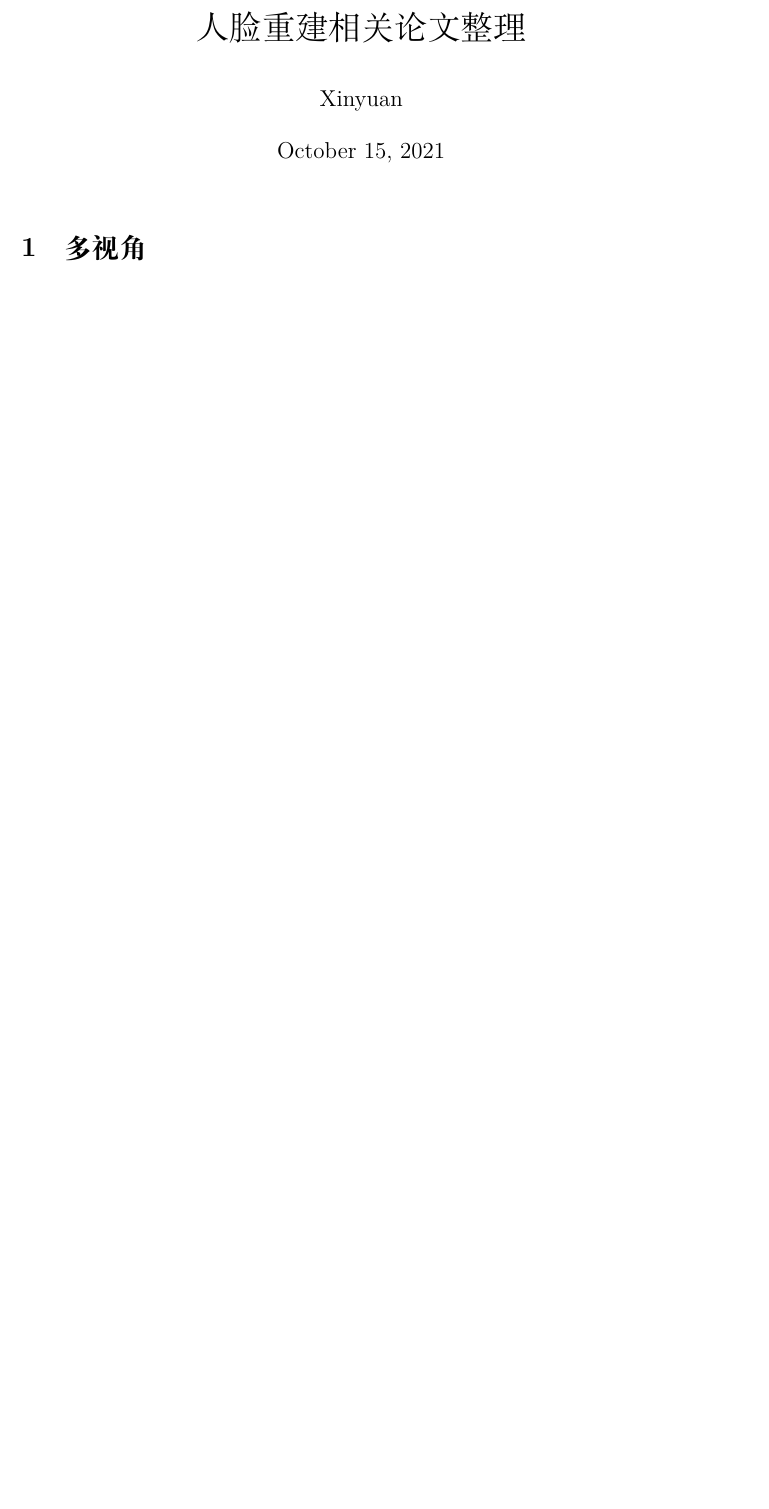
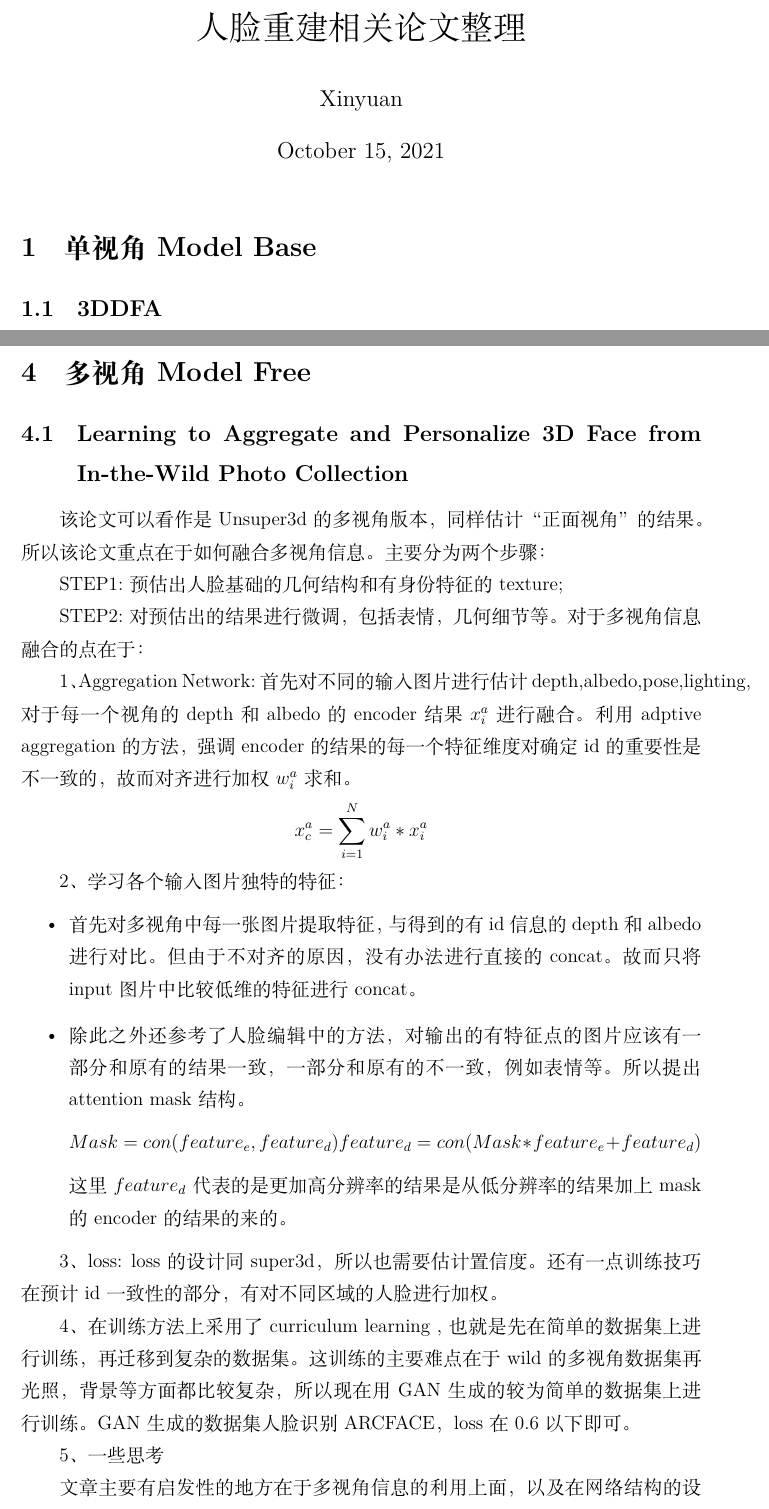
Before and after one commit to txycircle/Face_rela_paper, a LaTeX document (face_reconstruction/face_reconstruction.tex): part of page 1 of 2 before the commit and two parts of pages 1 and 4 of 4 after it, the two joined at a grey line, cut so that both start at the same text, the shorter picture padded with empty space. Compiled offline with XeLaTeX; a missing font is replaced by an installed copy or a similar font.

Commit message:
add two papers

```diff
--- a/face_reconstruction/face_reconstruction.tex
+++ b/face_reconstruction/face_reconstruction.tex
@@ -96,4 +96,5 @@
 \author{Xinyuan}
 %\date{} % 若不需要自动插入日期，则去掉前面的注释；{ } 中也可以自定义日期格式
 \maketitle
-\section{多视角}
+\section{单视角 Model Base}
+\subsection{3DDFA}
@@ -147,4 +180,48 @@
 	\textbf{对于target视角中，三维P点可见，则包含P点的所有三角面片，在source视角中同样可见。}
 
 5、实验结果：重建细节不明显，大尺度人脸对齐效果优于单视角，三维误差：1.55mm（BU3DFE）
+
+\section{多视角 Model Free}
+
+\subsection{Learning to Aggregate and Personalize 3D Face from In-the-Wild Photo Collection}
+
+该论文可以看作是Unsuper3d 的多视角版本，同样估计“正面视角”的结果。所以该论文重点在于如何融合多视角信息。
+主要分为两个步骤：
+
+STEP1:预估出人脸基础的几何结构和有身份特征的texture;
+
+STEP2:对预估出的结果进行微调，包括表情，几何细节等。
+对于多视角信息融合的点在于：
+
+
+1、Aggregation Network:首先对不同的输入图片进行估计depth,albedo,pose,lighting,对于每一个视角的depth 和albedo的encoder 结果$x_i^a$进行融合。利用adptive  aggregation的方法，强调encoder的结果的每一个特征维度对确定id的重要性是不一致的，故而对齐进行加权$w_i^a$求和。
+$$
+x_c^a = \sum_{i=1}^{N}w_i^a * x_i^a
+$$
+
+2、学习各个输入图片独特的特征：
+
+\begin{itemize}
+	\item 首先对多视角中每一张图片提取特征，与得到的有id信息的depth 和albedo进行对比。但由于不对齐的原因，没有办法进行直接的concat。故而只将input图片中比较低维的特征进行concat。
+	\item 除此之外还参考了人脸编辑中的方法，对输出的有特征点的图片应该有一部分和原有的结果一致，一部分和原有的不一致，例如表情等。所以提出attention mask结构。
+	$$
+	Mask = con(feature_e,feature_d) \\
+	feature_d = con(Mask*feature_e+feature_d)
+	$$
+	这里$feature_d$ 代表的是更加高分辨率的结果是从低分辨率的结果加上mask的encoder的结果的来的。
+\end{itemize}
+
+3、loss:
+loss 的设计同super3d，所以也需要估计置信度。还有一点训练技巧在预计id一致性的部分，有对不同区域的人脸进行加权。
+
+4、在训练方法上采用了curriculum learning ,也就是先在简单的数据集上进行训练，再迁移到复杂的数据集。这训练的主要难点在于wild的多视角数据集再光照，背景等方面都比较复杂，所以现在用GAN生成的较为简单的数据集上进行训练。GAN生成的数据集人脸识别ARCFACE，loss在0.6以下即可。
+
+
+5、一些思考
+
+文章主要有启发性的地方在于多视角信息的利用上面，以及在网络结构的设计上要注意对齐问题。感觉在训练的技巧上比较多，值得积累。
+
+
+
+
 \end{document}
```
Also changed, not shown: face_reconstruction/face_reconstruction.pdf, face_reconstruction/face_reconstruction.tex (32 more changed lines), 3 other files.
